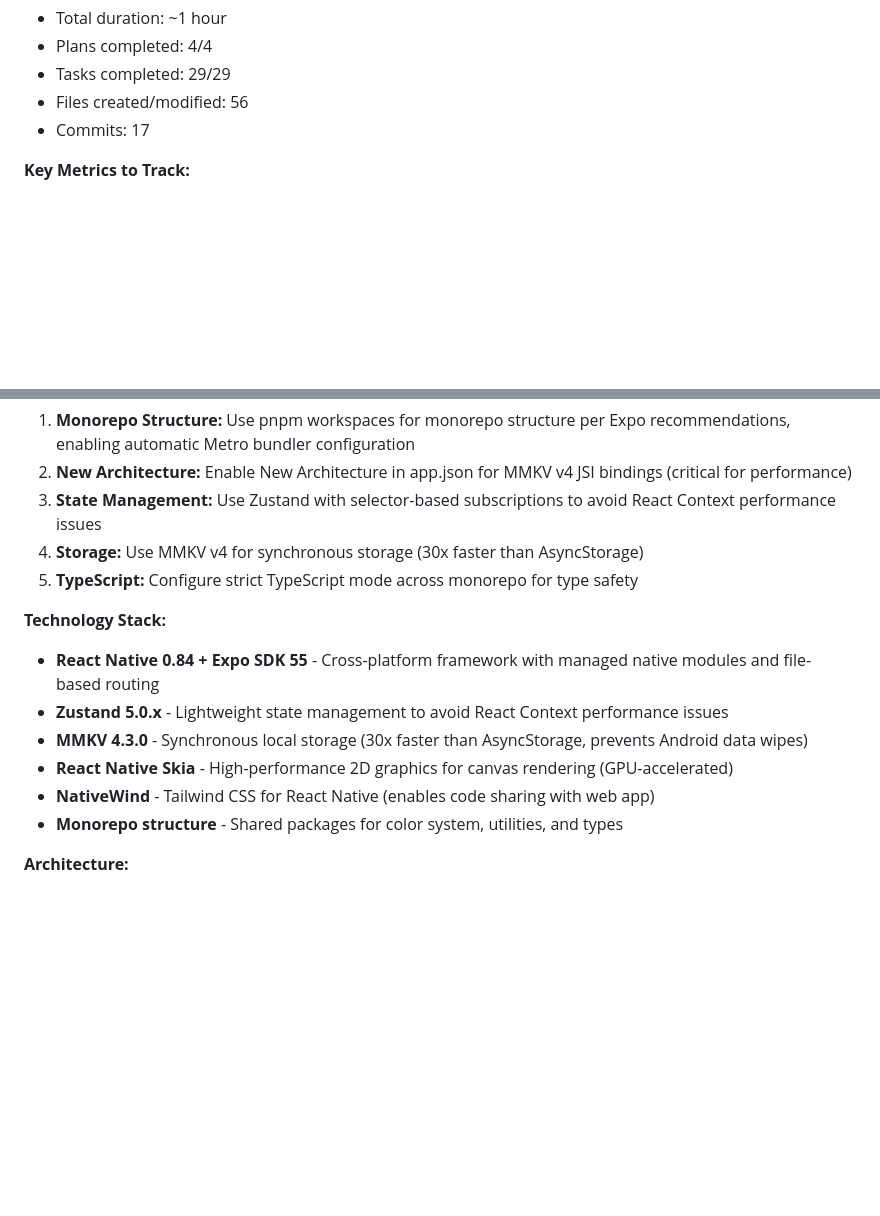
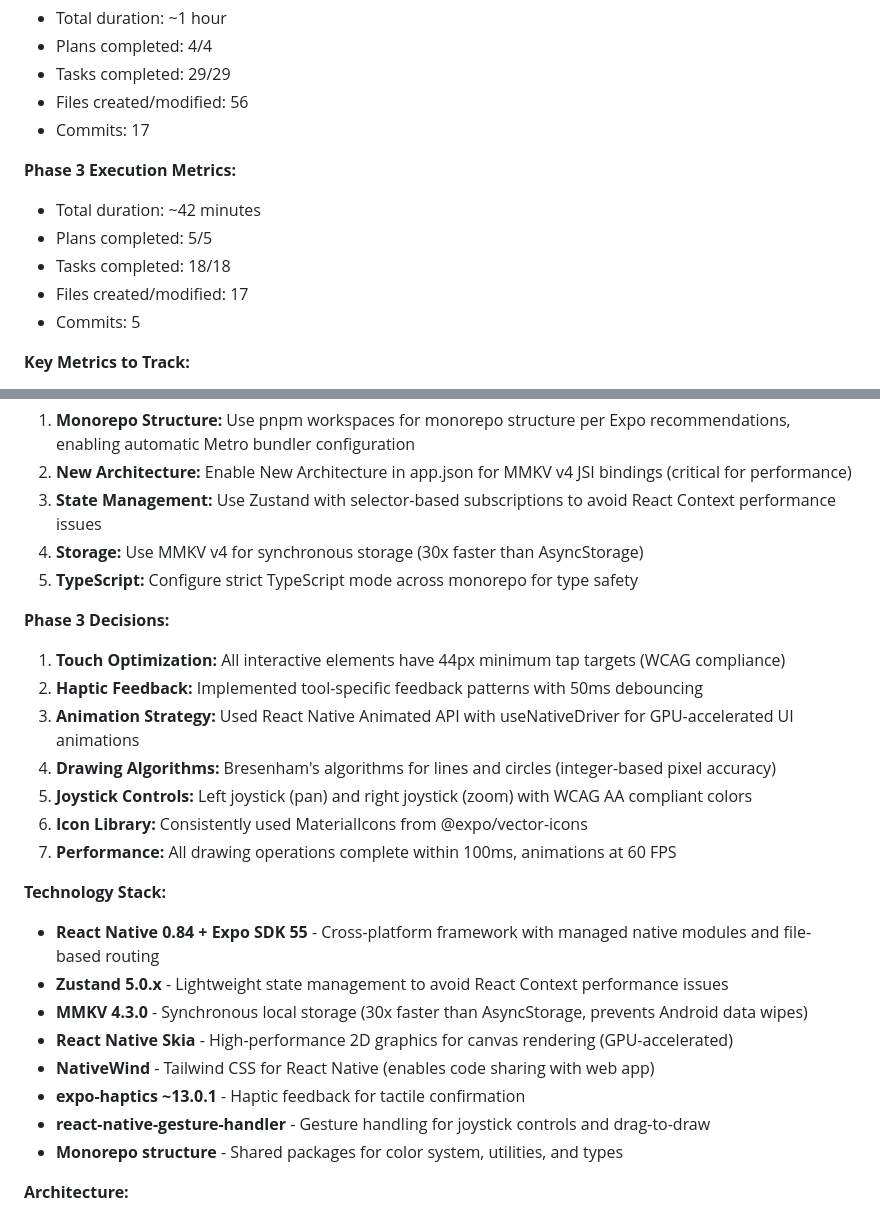
Before and after one commit to DanZai233/PixelBead, a Markdown page: .planning/STATE.md, 2 parts joined by grey strips. GitHub-like rendering; blank space fills up the shorter version.

```diff
--- a/.planning/STATE.md
+++ b/.planning/STATE.md
@@ -64,6 +64,14 @@ Overall:  [░░░░░░░░░░] 0%
 - Tasks completed: 29/29
 - Files created/modified: 56
 - Commits: 17
+
+**Phase 3 Execution Metrics:**
+
+- Total duration: ~42 minutes
+- Plans completed: 5/5
+- Tasks completed: 18/18
+- Files created/modified: 17
+- Commits: 5
 
 **Key Metrics to Track:**
 
@@ -85,6 +93,16 @@ Overall:  [░░░░░░░░░░] 0%
 4. **Storage:** Use MMKV v4 for synchronous storage (30x faster than AsyncStorage)
 5. **TypeScript:** Configure strict TypeScript mode across monorepo for type safety
 
+**Phase 3 Decisions:**
+
+1. **Touch Optimization:** All interactive elements have 44px minimum tap targets (WCAG compliance)
+2. **Haptic Feedback:** Implemented tool-specific feedback patterns with 50ms debouncing
+3. **Animation Strategy:** Used React Native Animated API with useNativeDriver for GPU-accelerated UI animations
+4. **Drawing Algorithms:** Bresenham's algorithms for lines and circles (integer-based pixel accuracy)
+5. **Joystick Controls:** Left joystick (pan) and right joystick (zoom) with WCAG AA compliant colors
+6. **Icon Library:** Consistently used MaterialIcons from @expo/vector-icons
+7. **Performance:** All drawing operations complete within 100ms, animations at 60 FPS
+
 **Technology Stack:**
 
 - **React Native 0.84 + Expo SDK 55** - Cross-platform framework with managed native modules and file-based routing
@@ -92,6 +110,8 @@ Overall:  [░░░░░░░░░░] 0%
 - **MMKV 4.3.0** - Synchronous local storage (30x faster than AsyncStorage, prevents Android data wipes)
 - **React Native Skia** - High-performance 2D graphics for canvas rendering (GPU-accelerated)
 - **NativeWind** - Tailwind CSS for React Native (enables code sharing with web app)
+- **expo-haptics ~13.0.1** - Haptic feedback for tactile confirmation
+- **react-native-gesture-handler** - Gesture handling for joystick controls and drag-to-draw
 - **Monorepo structure** - Shared packages for color system, utilities, and types
 
 **Architecture:**
```
Also changed, not shown: other parts of .planning/STATE.md (+23 -24 lines), .planning/REQUIREMENTS.md (+30 -30 lines), .planning/ROADMAP.md (+7 -7 lines).
